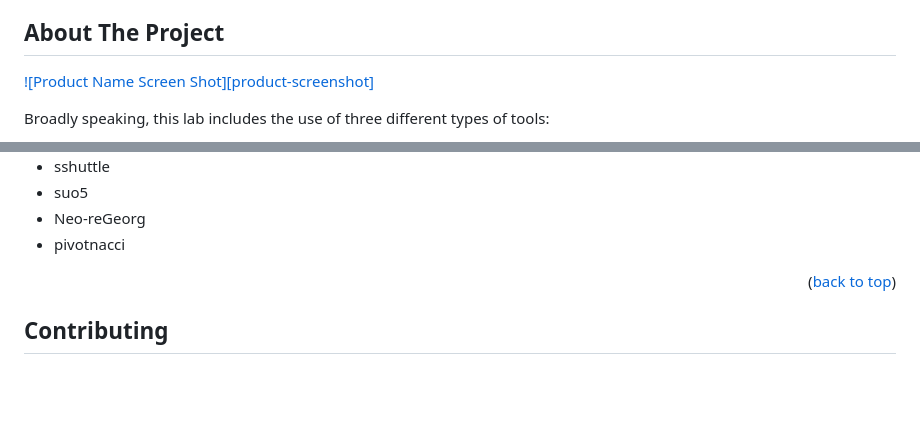
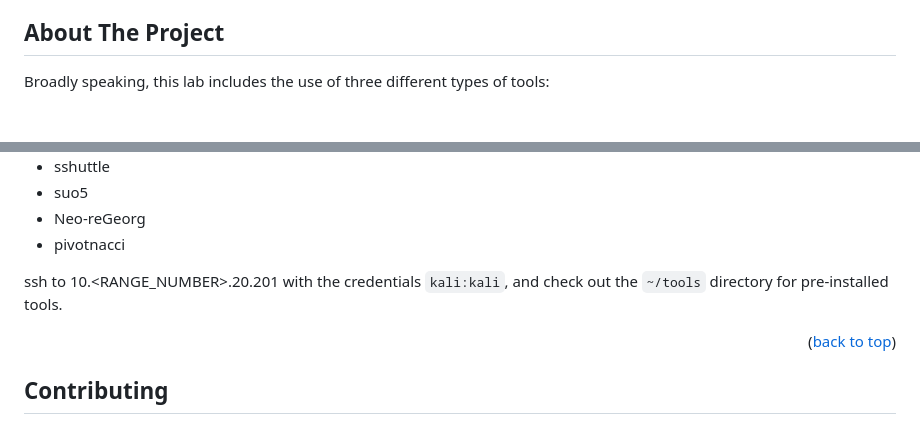
Before and after one commit to CleverNamesTaken/PivotLab, a Markdown page: README.md, 2 parts joined by grey strips. Rendered like a GitHub page; blank space fills up the shorter version.

```diff
--- a/README.md
+++ b/README.md
@@ -50,8 +50,6 @@ This range is intended to be an exercise for cybersecurity professionals to gain
 
 <!-- ABOUT THE PROJECT -->
 ## About The Project
-
-[![Product Name Screen Shot][product-screenshot]](https://example.com)
 
 Broadly speaking, this lab includes the use of three different types of tools:
 
@@ -117,6 +115,7 @@ Feel free to test any number of pivoting tools you'd like.  The `Conops.md` file
 - Neo-reGeorg
 - pivotnacci
 
+ssh to 10.<RANGE_NUMBER>.20.201 with the credentials `kali:kali`, and check out the `~/tools` directory for pre-installed tools.
 
 <p align="right">(<a href="#readme-top">back to top</a>)</p>
 
```
